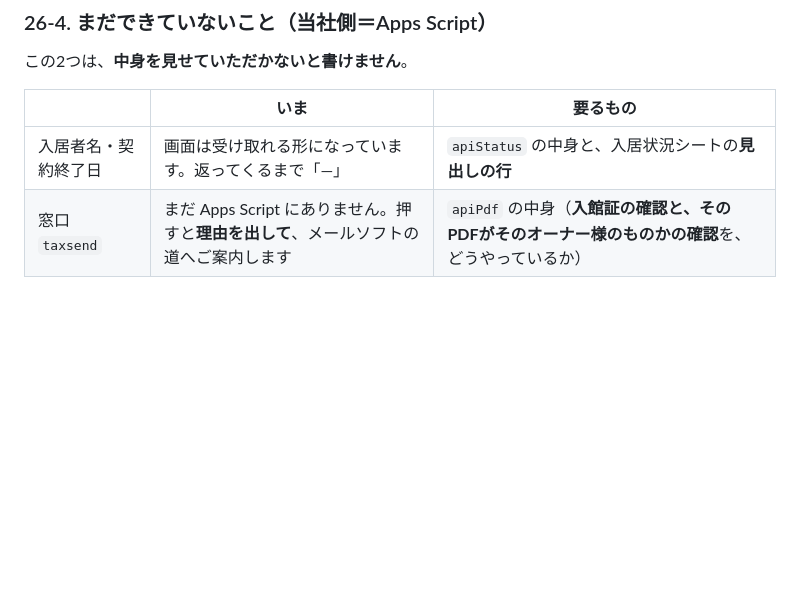
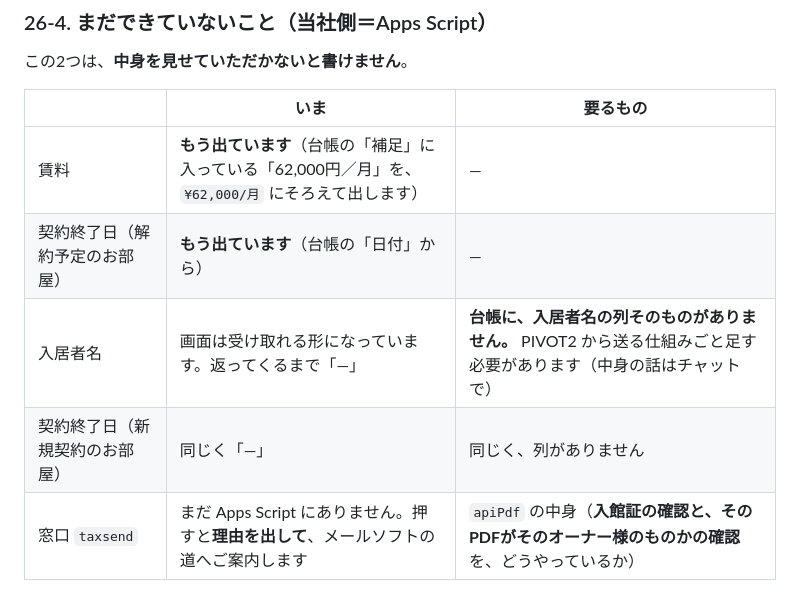
Before and after one commit to irelife/owner, a Markdown page: docs/引き継ぎ書.md, the part around the change. Drawn GitHub-style; blank space fills up the shorter version.

Commit message:
入居状況の「まだできていないこと」を、台帳の実物に合わせて書き直した
いただいた Apps Script の実物を読み、書き分けました。

・賃料　　　　　　　　　 もう出ています（台帳の「補足」から）
・契約終了日（解約予定）  もう出ています（台帳の「日付」から）
・入居者名　　　　　　　 台帳に列そのものがありません。
                        PIVOT2 から送る仕組みごと足す必要があります
・契約終了日（新規契約）  同じく、列がありません

改良前： 「apiStatus の中身と見出しの行が要る」と書いていました
改良後： 実物を読んだので、何が有って何が無いかを書きました

★Apps Script の中身そのものは、20章のとおりチャットだけにします。

Co-Authored-By: Claude Opus 5 <noreply@anthropic.com>
Claude-Session: https://claude.ai/code/session_01KJohdNBLgR8SZEvzdtZhC5

```diff
--- a/docs/引き継ぎ書.md
+++ b/docs/引き継ぎ書.md
@@ -1323,7 +1323,10 @@ Base44 は専用のデータベースで、0.1秒ほどです。
 
 | | いま | 要るもの |
 |---|---|---|
-| 入居者名・契約終了日 | 画面は受け取れる形になっています。返ってくるまで「—」 | `apiStatus` の中身と、入居状況シートの**見出しの行** |
+| 賃料 | **もう出ています**（台帳の「補足」に入っている「62,000円／月」を、`¥62,000/月` にそろえて出します） | ― |
+| 契約終了日（解約予定のお部屋） | **もう出ています**（台帳の「日付」から） | ― |
+| 入居者名 | 画面は受け取れる形になっています。返ってくるまで「—」 | **台帳に、入居者名の列そのものがありません。** PIVOT2 から送る仕組みごと足す必要があります（中身の話はチャットで） |
+| 契約終了日（新規契約のお部屋） | 同じく「—」 | 同じく、列がありません |
 | 窓口 `taxsend` | まだ Apps Script にありません。押すと**理由を出して**、メールソフトの道へご案内します | `apiPdf` の中身（**入館証の確認と、そのPDFがそのオーナー様のものかの確認**を、どうやっているか） |
 
 ★ `taxsend` を、`apiPdf` の確認を通さずに書くわけにはいきません。
```
